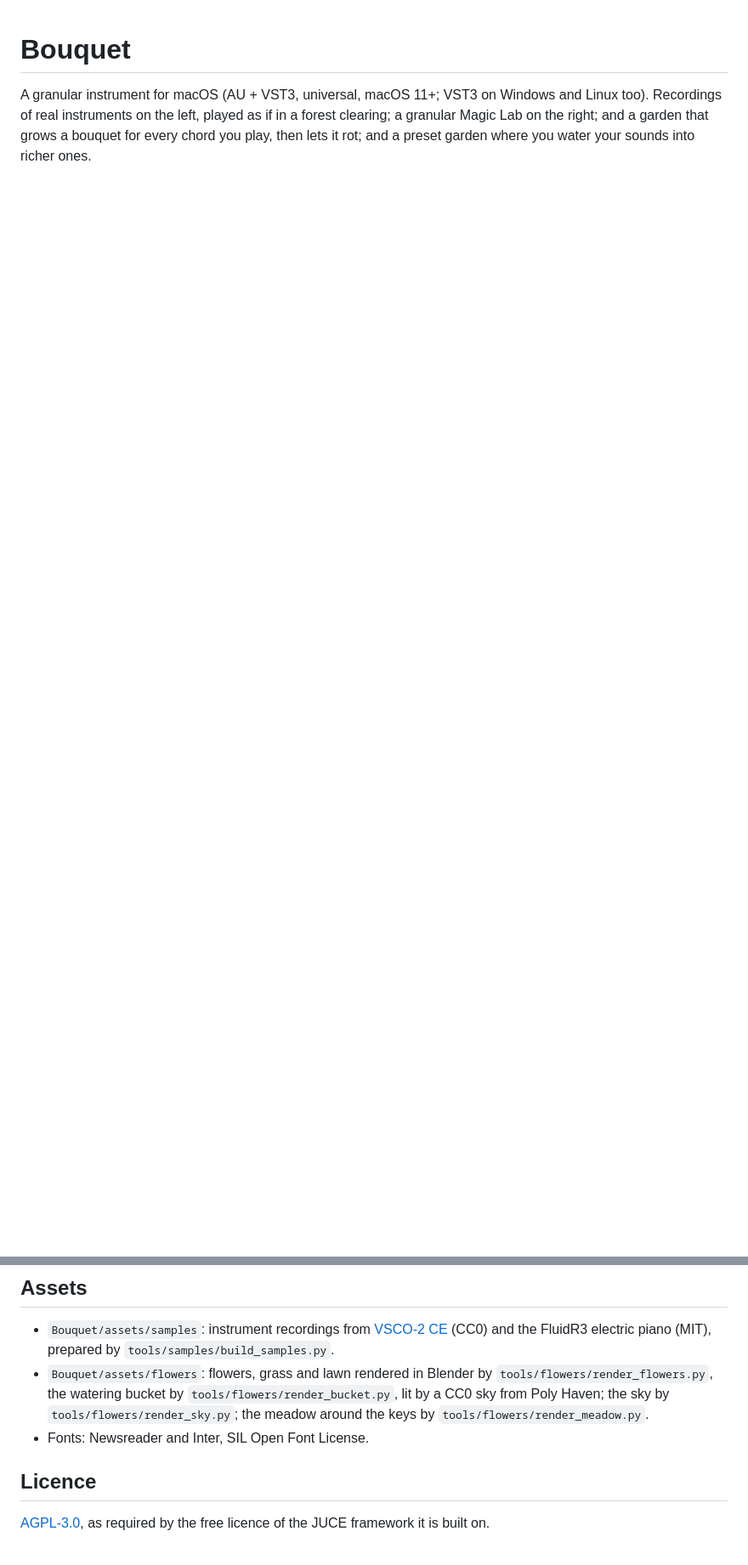
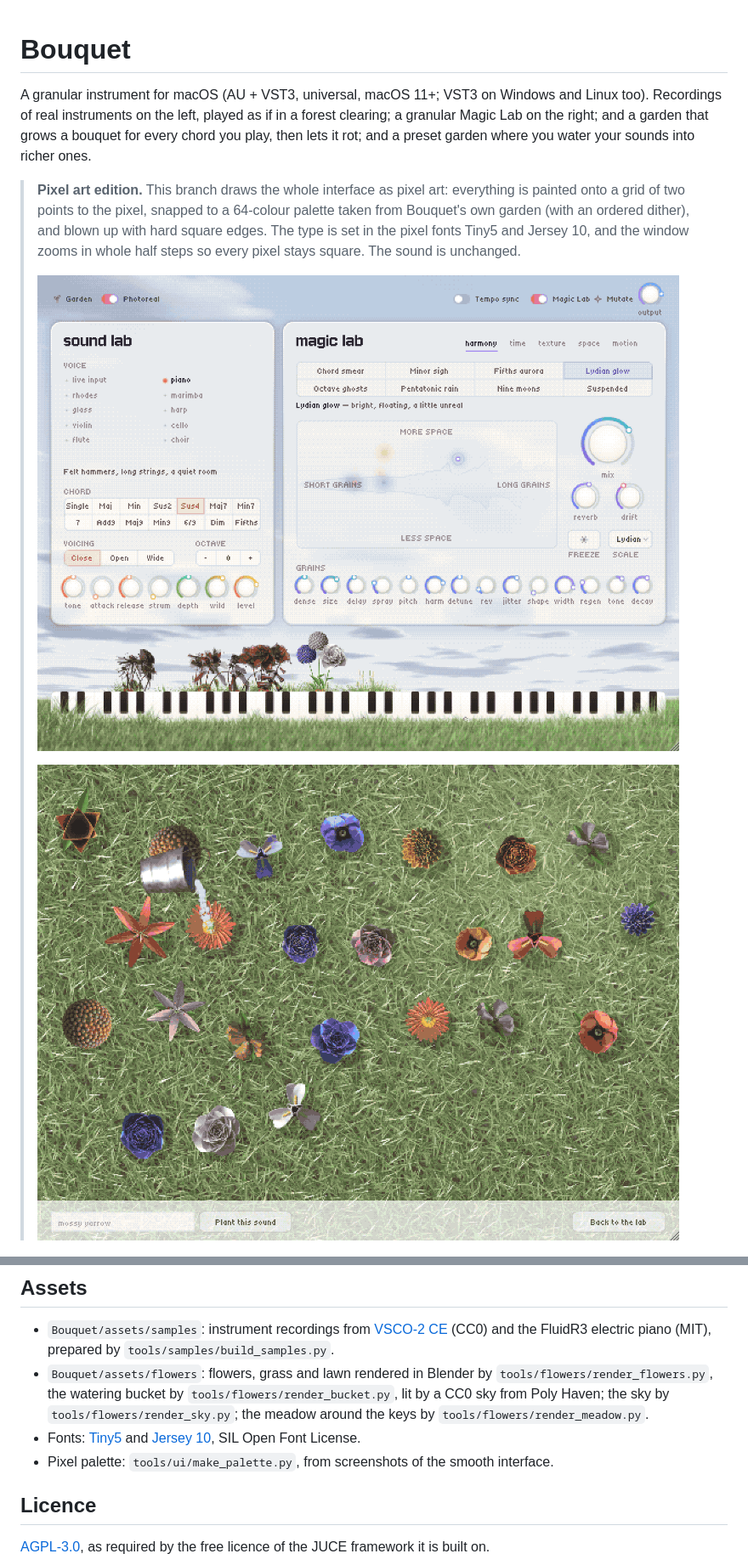
Before and after one commit to 1A12L5E24X/Bouquet-vst, a Markdown page: README.md, 2 parts joined by grey strips. Shown at 85% size. GitHub-like rendering; pictures changed too: docs/pixel-watering.png (added), docs/pixel.png (added); blank space fills up the shorter version.

```diff
--- a/README.md
+++ b/README.md
@@ -4,6 +4,16 @@ A granular instrument for macOS (AU + VST3, universal, macOS 11+; VST3 on Window
 Recordings of real instruments on the left, played as if in a forest clearing; a granular Magic Lab
 on the right; and a garden that grows a bouquet for every chord you play, then lets it rot;
 and a preset garden where you water your sounds into richer ones.
+
+> **Pixel art edition.** This branch draws the whole interface as pixel art: everything is
+> painted onto a grid of two points to the pixel, snapped to a 64-colour palette taken from
+> Bouquet's own garden (with an ordered dither), and blown up with hard square edges. The type
+> is set in the pixel fonts Tiny5 and Jersey 10, and the window zooms in whole half steps so
+> every pixel stays square. The sound is unchanged.
+>
+> ![Bouquet, in pixels](docs/pixel.png)
+>
+> ![Watering, in pixels](docs/pixel-watering.png)
 
 ![Bouquet](docs/bouquet.jpg)
 
@@ -86,7 +96,8 @@ needed): `MACOS_CERTIFICATES_P12` (base64 of a .p12 with both Developer ID certi
   the watering bucket by `tools/flowers/render_bucket.py`,
   lit by a CC0 sky from Poly Haven; the sky by `tools/flowers/render_sky.py`; the meadow around the keys
   by `tools/flowers/render_meadow.py`.
-- Fonts: Newsreader and Inter, SIL Open Font License.
+- Fonts: [Tiny5](https://github.com/Gissio/font_tiny5) and [Jersey 10](https://github.com/scfried/soft-type-jersey), SIL Open Font License.
+- Pixel palette: `tools/ui/make_palette.py`, from screenshots of the smooth interface.
 
 ## Licence
 
```
Also changed, not shown: 19 other files.
